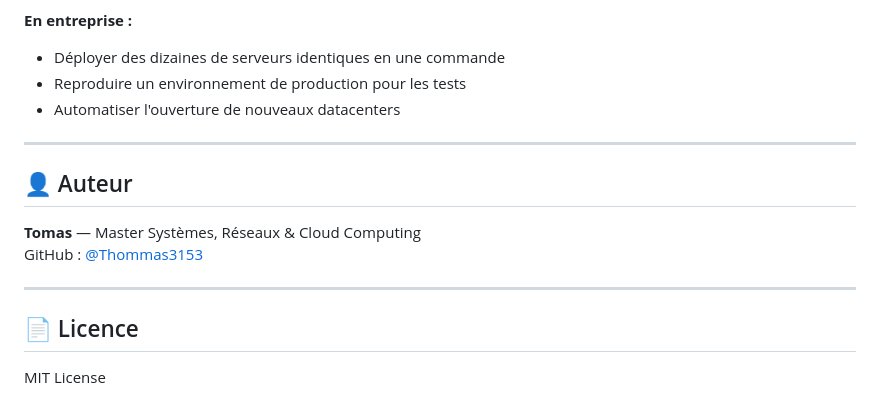
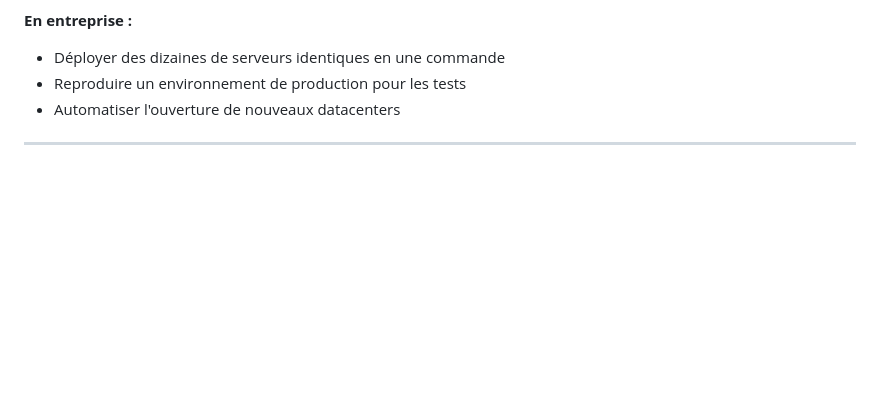
Before and after one commit to Thommas3153/projet-nginx-aws, a Markdown page: README.md, the part around the change. GitHub-like rendering; blank space fills up the shorter version.

```diff
--- a/README.md
+++ b/README.md
@@ -143,14 +143,3 @@ terraform destroy
 - Automatiser l'ouverture de nouveaux datacenters
 
 ***
-
-## 👤 Auteur
-
-**Tomas** — Master Systèmes, Réseaux & Cloud Computing
-GitHub : [@Thommas3153](https://github.com/Thommas3153)
-
-***
-
-## 📄 Licence
-
-MIT License
```
